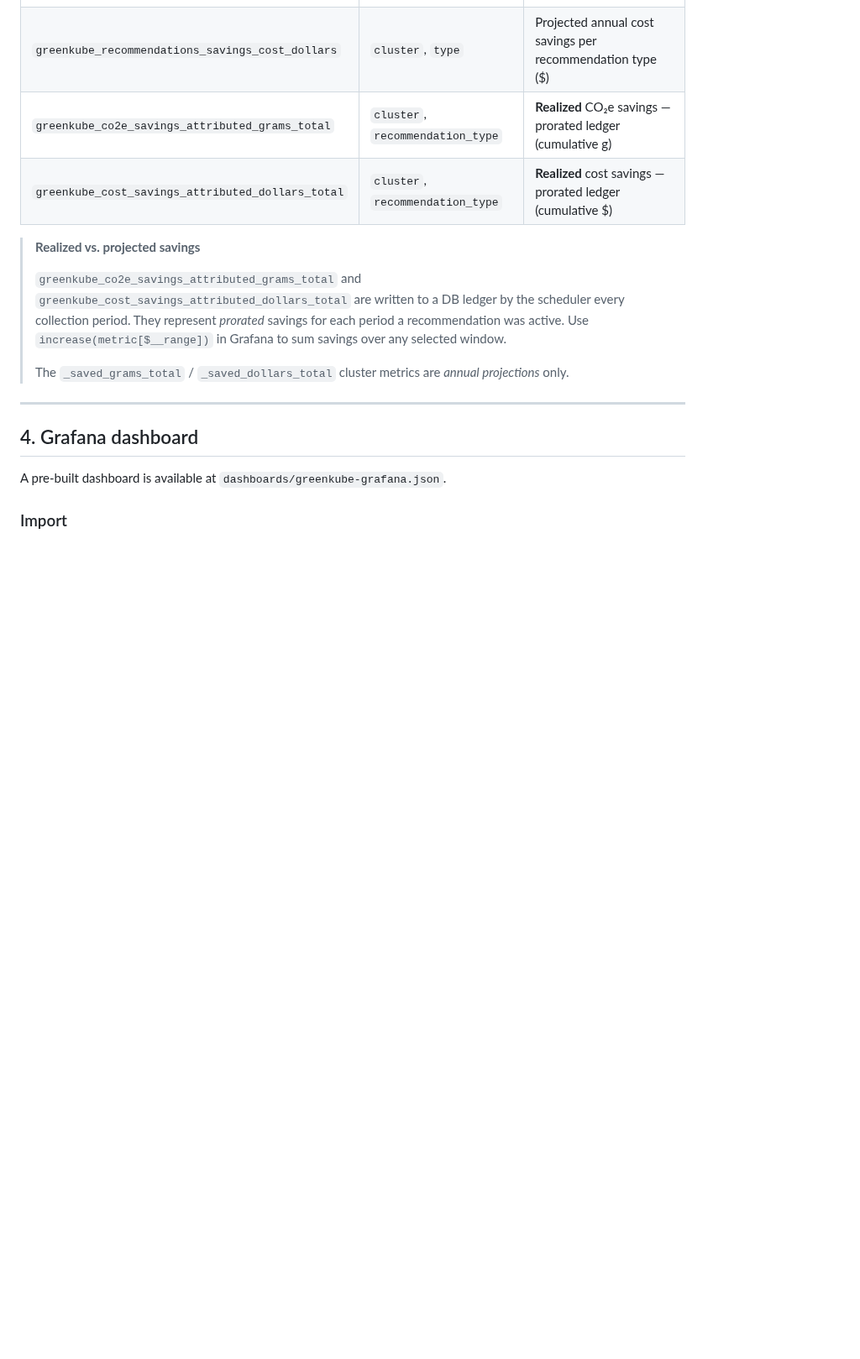
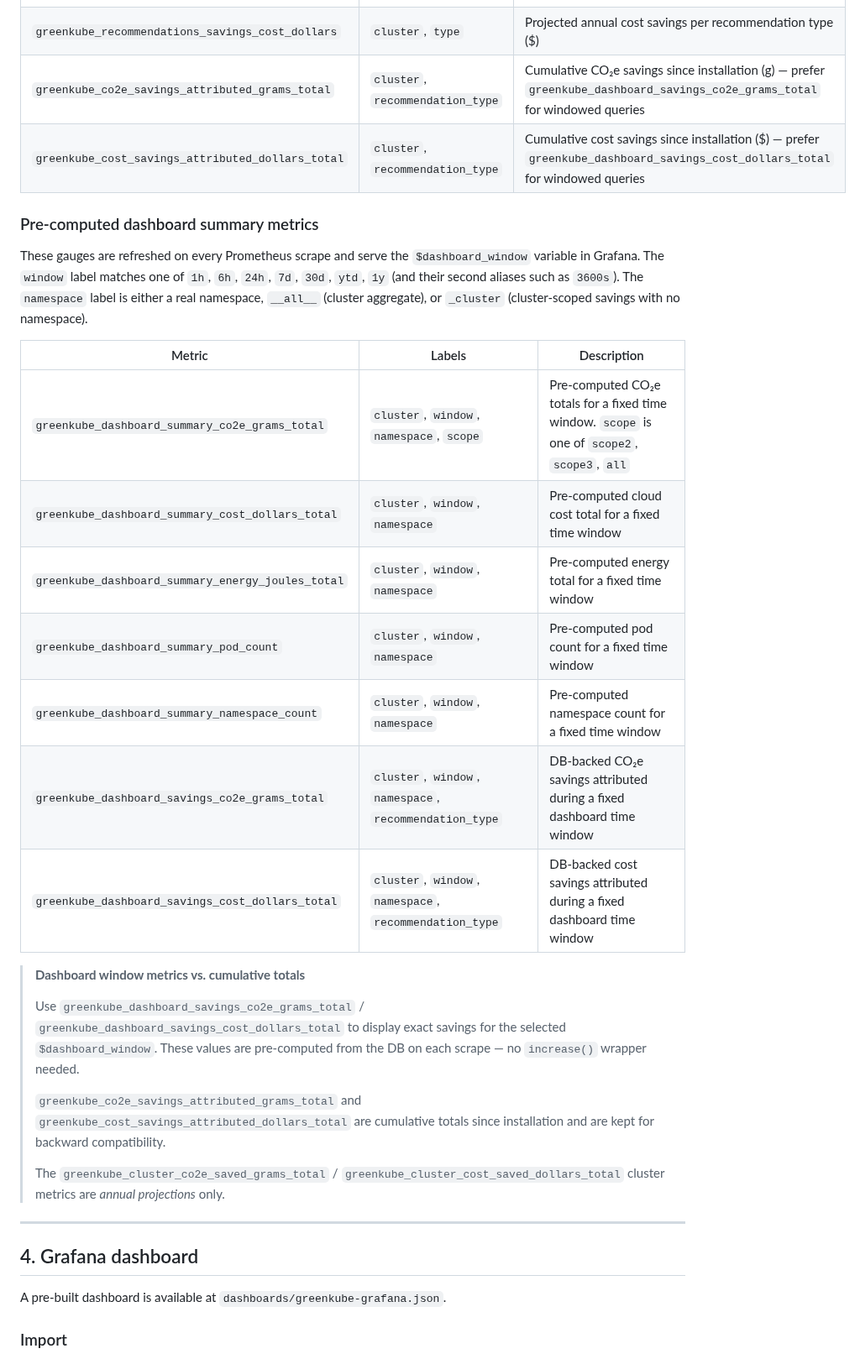
Before and after one commit to GreenKubeCloud/GreenKube, a Markdown page: docs/prometheus-grafana.md, the part around one of its changes. Shown at 84% size. Drawn GitHub-style; blank space fills up the shorter version.

```diff
--- a/docs/grafana.md
+++ b/docs/prometheus-grafana.md
@@ -149,16 +154,33 @@ Every metric is a Prometheus **Gauge** (point-in-time snapshot, refreshed on eac
 | `greenkube_recommendations_savings_co2e_grams` | `cluster`, `type` | Projected annual CO₂e savings per recommendation type (g) |
 | `greenkube_recommendations_savings_cost_dollars` | `cluster`, `type` | Projected annual cost savings per recommendation type ($) |
-| `greenkube_co2e_savings_attributed_grams_total` | `cluster`, `recommendation_type` | **Realized** CO₂e savings — prorated ledger (cumulative g) |
-| `greenkube_cost_savings_attributed_dollars_total` | `cluster`, `recommendation_type` | **Realized** cost savings — prorated ledger (cumulative $) |
+| `greenkube_co2e_savings_attributed_grams_total` | `cluster`, `recommendation_type` | Cumulative CO₂e savings since installation (g) — prefer `greenkube_dashboard_savings_co2e_grams_total` for windowed queries |
+| `greenkube_cost_savings_attributed_dollars_total` | `cluster`, `recommendation_type` | Cumulative cost savings since installation ($) — prefer `greenkube_dashboard_savings_cost_dollars_total` for windowed queries |
 
-> **Realized vs. projected savings**
+### Pre-computed dashboard summary metrics
+
+These gauges are refreshed on every Prometheus scrape and serve the `$dashboard_window` variable in Grafana. The `window` label matches one of `1h`, `6h`, `24h`, `7d`, `30d`, `ytd`, `1y` (and their second aliases such as `3600s`). The `namespace` label is either a real namespace, `__all__` (cluster aggregate), or `_cluster` (cluster-scoped savings with no namespace).
+
+| Metric | Labels | Description |
+|---|---|---|
+| `greenkube_dashboard_summary_co2e_grams_total` | `cluster`, `window`, `namespace`, `scope` | Pre-computed CO₂e totals for a fixed time window. `scope` is one of `scope2`, `scope3`, `all` |
+| `greenkube_dashboard_summary_cost_dollars_total` | `cluster`, `window`, `namespace` | Pre-computed cloud cost total for a fixed time window |
+| `greenkube_dashboard_summary_energy_joules_total` | `cluster`, `window`, `namespace` | Pre-computed energy total for a fixed time window |
+| `greenkube_dashboard_summary_pod_count` | `cluster`, `window`, `namespace` | Pre-computed pod count for a fixed time window |
+| `greenkube_dashboard_summary_namespace_count` | `cluster`, `window`, `namespace` | Pre-computed namespace count for a fixed time window |
+| `greenkube_dashboard_savings_co2e_grams_total` | `cluster`, `window`, `namespace`, `recommendation_type` | DB-backed CO₂e savings attributed during a fixed dashboard time window |
+| `greenkube_dashboard_savings_cost_dollars_total` | `cluster`, `window`, `namespace`, `recommendation_type` | DB-backed cost savings attributed during a fixed dashboard time window |
+
+> **Dashboard window metrics vs. cumulative totals**
+>
+> Use `greenkube_dashboard_savings_co2e_grams_total` / `greenkube_dashboard_savings_cost_dollars_total` to
+> display exact savings for the selected `$dashboard_window`. These values are pre-computed from the DB on
+> each scrape — no `increase()` wrapper needed.
 >
 > `greenkube_co2e_savings_attributed_grams_total` and `greenkube_cost_savings_attributed_dollars_total`
-> are written to a DB ledger by the scheduler every collection period. They represent *prorated* savings
-> for each period a recommendation was active. Use `increase(metric[$__range])` in Grafana to sum
-> savings over any selected window.
+> are cumulative totals since installation and are kept for backward compatibility.
 >
-> The `_saved_grams_total` / `_saved_dollars_total` cluster metrics are *annual projections* only.
+> The `greenkube_cluster_co2e_saved_grams_total` / `greenkube_cluster_cost_saved_dollars_total` cluster
+> metrics are *annual projections* only.
 
 ---
 
```
Also changed, not shown: other parts of docs/prometheus-grafana.md (+60 -49 lines), README.md (+7 -1 lines), assets/grafana-dashboard-top-panel.png (added).
